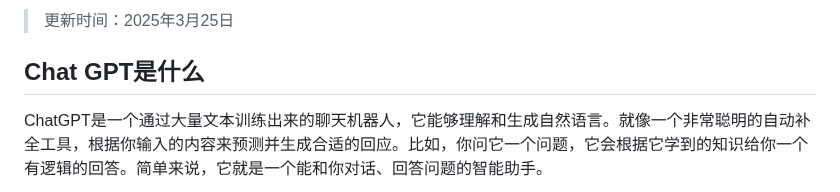
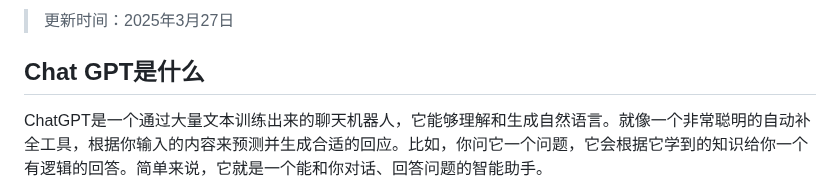
Before and after one commit to Cailailai/chatgpt-summary, a Markdown page: README.md, the part around one of its changes. Drawn GitHub-style.

```diff
--- a/README.md
+++ b/README.md
@@ -2,5 +2,5 @@
 
-> 更新时间：2025年3月25日
+> 更新时间：2025年3月27日
 
 ## Chat GPT是什么
 
```
Also changed, not shown: other parts of README.md (+1 -1 lines).
